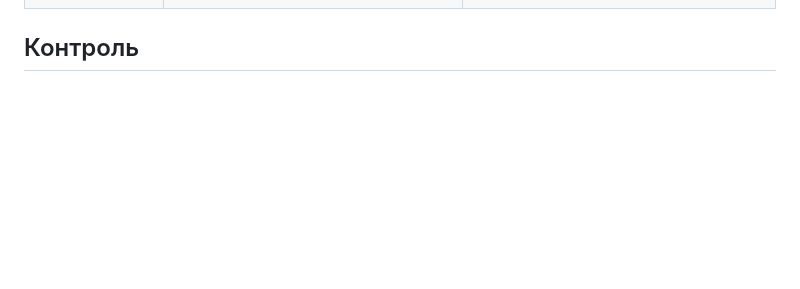
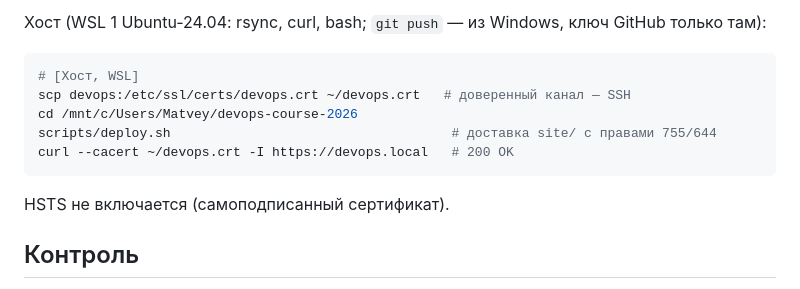
Before and after one commit to Kuriso-kuri/devops-course-2026, a Markdown page: docs/server-setup.md, the part around one of its changes. Drawn GitHub-style; blank space fills up the shorter version.

Commit message:
docs: describe web server setup

````diff
--- a/docs/server-setup.md
+++ b/docs/server-setup.md
@@ -191,3 +255,12 @@ sudo ufw status verbose
+Хост (WSL 1 Ubuntu-24.04: rsync, curl, bash; `git push` — из Windows, ключ GitHub только там):
+```bash
+# [Хост, WSL]
+scp devops:/etc/ssl/certs/devops.crt ~/devops.crt   # доверенный канал — SSH
+cd /mnt/c/Users/Matvey/devops-course-2026
+scripts/deploy.sh                                    # доставка site/ с правами 755/644
+curl --cacert ~/devops.crt -I https://devops.local   # 200 OK
+```
+HSTS не включается (самоподписанный сертификат).
 
 ## Контроль
 
````
Also changed, not shown: other parts of docs/server-setup.md (+64 -0 lines).
